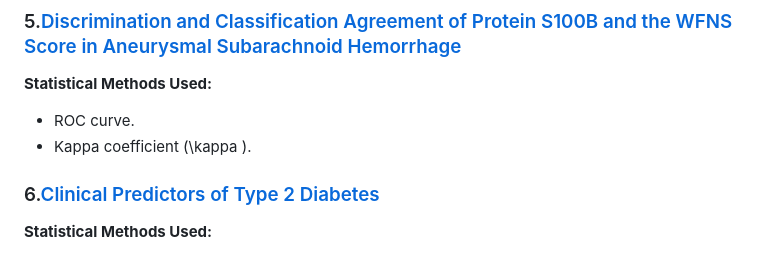
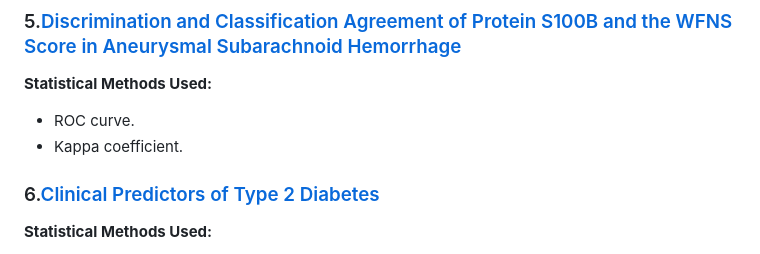
Before and after one commit to abderrezzaqkadouche-glitch/Abderrezzaq-KADOUCHE, a Markdown page: README.md, the part around the change. Drawn GitHub-style.

```diff
--- a/README.md
+++ b/README.md
@@ -61,7 +61,7 @@ This portfolio showcases my work in clinical trials, RWE data analysis, and stat
 
 **Statistical Methods Used:**
 * ROC curve.
-* Kappa coefficient \(\kappa \).
+* Kappa coefficient.
 
 ### 6.[Clinical Predictors of Type 2 Diabetes](diabetes.html)
 
```
